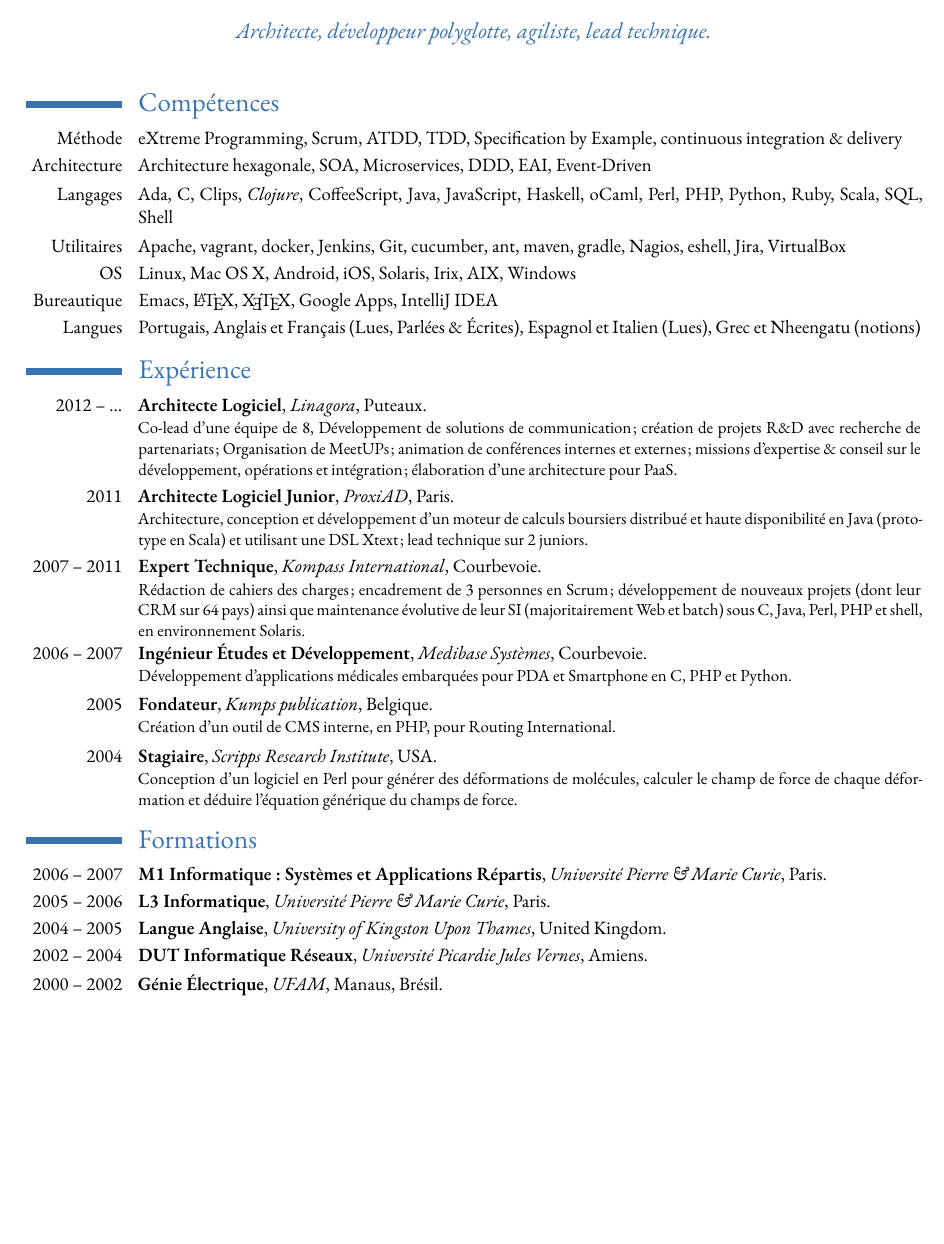
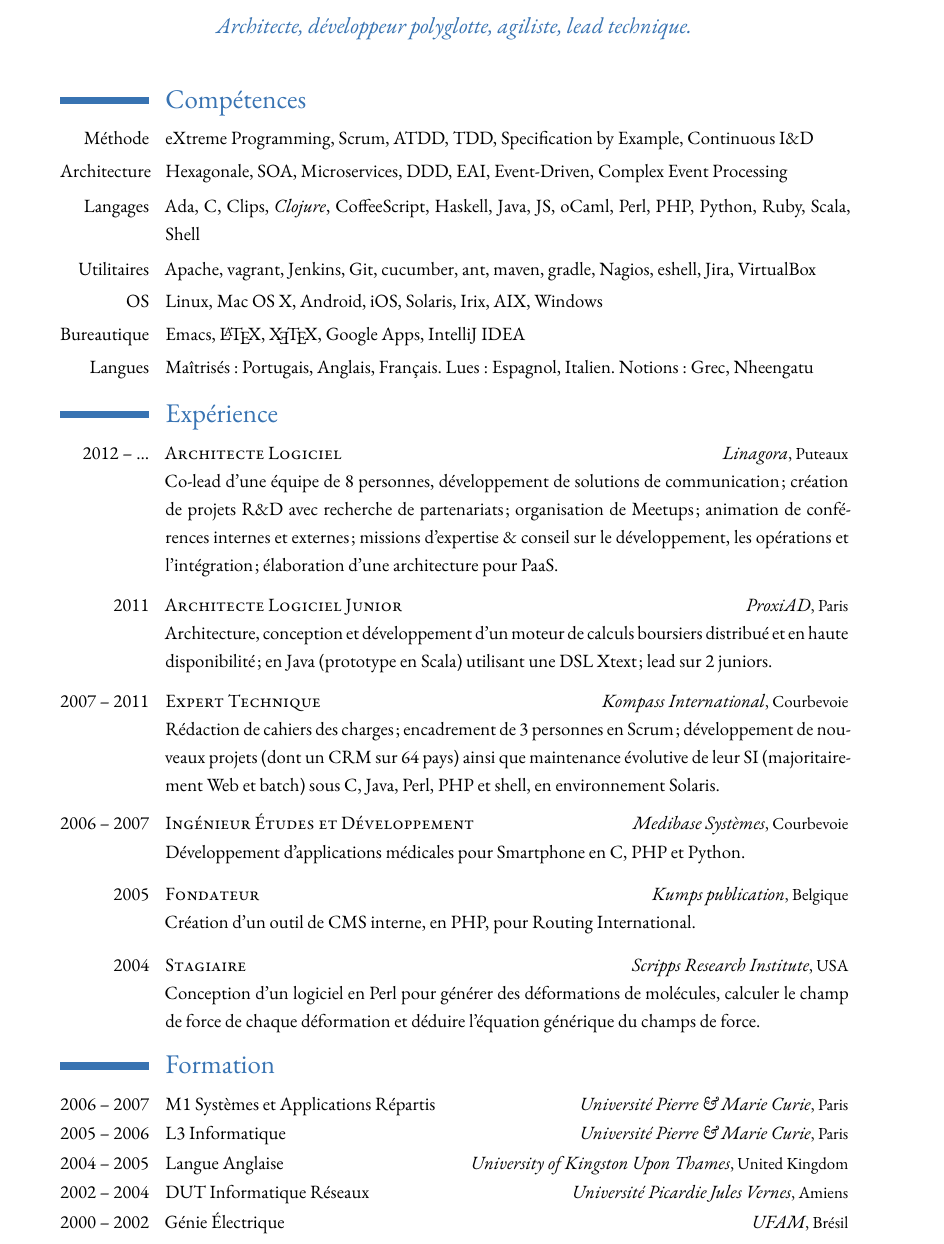
Before and after one commit to malk/cv, a LaTeX CV (cv.tex): part of the page before the commit and part of page 1 of 2 after it, cut so that both start at the same text, the shorter picture padded with empty space. Compiled offline with XeLaTeX.

Commit message:
a less concentrated page, with space more abundant; and minor error fixes
- my modified sty files added as dependencies to the makefile
- removed some words, languages, etc to make room
- changed style of company names to small caps
- consistency: stopped putting caps after semicolons, stopped using periods when not needed
- grammar: corrected typos, added articles when missing
- augmented lineheight of the whole document to a little more than line-and-half, adding to its lisibility
- grasped in points the size of my name and the minimal possible size for the "hinting" area (the area to the left containing blue bars, dates, etc)
- removed footnote area marginote area and header area
 + removing head area displeases me, i'd want the header in the header area instead of body like now
- body is a lot taller, with lot more space for content (at the cost of margin space)
- edited cventry so body is not in smaller font
- added a lot more vertical bump post cventry
- specialised cventry to formations into cvformation, now added to the library
- uses frenchspacing

```diff
--- a/cv.tex
+++ b/cv.tex
@@ -39,38 +51,36 @@
 % French CVs do not have quotes, it is not the custom, but they do have a
 % "profile", a single phrase where you try to convey as succintly as
 % possible what kind of work one should hie you for; the quote functionality
-% of modercv works remarkably well for that
+% of modercv works well for that
 \quote{Architecte, développeur polyglotte, agiliste, lead technique.}
 
 \begin{document}
+\frenchspacing                  % no double space after a period
+\setstretch{1.25}
 \makecvtitle
 
 \section{Compétences}
-\cvitem{Méthode}{eXtreme Programming, Scrum, ATDD, TDD, Specification by Example, continuous integration \& delivery}
-\cvitem{Architecture}{Architecture hexagonale, SOA, Microservices, DDD, EAI, Event-Driven}
-\cvitem{Langages}{Ada, C, Clips, \emph{Clojure}, CoffeeScript, Java, JavaScript, Haskell, oCaml, Perl, PHP, Python, Ruby, Scala, SQL, Shell}
-\cvitem{Utilitaires}{Apache, vagrant, docker, Jenkins, Git, cucumber, ant, maven, gradle, Nagios, eshell, Jira, VirtualBox}
+\cvitem{Méthode}{eXtreme Programming, Scrum, ATDD, TDD, Specification by Example, Continuous I\&D}
+\cvitem{Architecture}{Hexagonale, SOA, Microservices, DDD, EAI, Event-Driven, Complex Event Processing}
+\cvitem{Langages}{Ada, C, Clips, \emph{Clojure}, CoffeeScript, Haskell, Java, JS, oCaml, Perl, PHP, Python, Ruby, Scala, Shell}
+\cvitem{Utilitaires}{Apache, vagrant, Jenkins, Git, cucumber, ant, maven, gradle, Nagios, eshell, Jira, VirtualBox}
 \cvitem{OS}{Linux, Mac OS X, Android, iOS, Solaris, Irix, AIX, Windows}
 \cvitem{Bureautique}{Emacs, \LaTeX, \XeTeX, Google Apps, IntelliJ IDEA}
-\cvitem{Langues}{Portugais, Anglais et Français (Lues, Parlées \& Écrites), Espagnol et Italien (Lues), Grec et Nheengatu (notions)}
-
-
+\cvitem{Langues}{Maîtrisés: Portugais, Anglais, Français. Lues: Espagnol, Italien. Notions: Grec, Nheengatu}
 
 \section{Expérience}
-\cventry{2012~–~\ldots}{Architecte Logiciel}{Linagora}{Puteaux}{}{Co-lead d'une équipe de 8, Développement de solutions de communication; création de projets R\&D avec recherche de partenariats; Organisation de MeetUPs; animation de conférences internes et externes; missions d'expertise \& conseil sur le développement, opérations et intégration; élaboration d'une architecture pour PaaS.}
-\cventry{2011}{Architecte Logiciel Junior}{ProxiAD}{Paris}{}{Architecture, conception et développement d'un moteur de calculs boursiers distribué et haute disponibilité en Java (prototype en Scala) et utilisant une DSL Xtext; lead technique sur 2 juniors.}
-\cventry{2007~–~2011}{Expert Technique}{Kompass International}{Courbevoie}{}{Rédaction de cahiers des charges; encadrement de 3 personnes en Scrum; développement de nouveaux projets (dont leur CRM sur 64 pays) ainsi que maintenance évolutive de leur SI (majoritairement Web et batch) sous C, Java, Perl, PHP et shell, en environnement Solaris.}
-\cventry{2006~–~2007}{Ingénieur Études et Développement}{Medibase Systèmes}{Courbevoie}{}{Développement d’applications médicales embarquées pour PDA et Smartphone en C, PHP et Python.}
+\cventry{2012~–~\ldots}{Architecte Logiciel}{Linagora}{Puteaux}{}{Co-lead d'une équipe de 8 personnes, développement de solutions de communication; création de projets R\&D avec recherche de partenariats; organisation de Meetups; animation de conférences internes et externes; missions d'expertise \& conseil sur le développement, les opérations et l'intégration; élaboration d'une architecture pour PaaS.}
+\cventry{2011}{Architecte Logiciel Junior}{ProxiAD}{Paris}{}{Architecture, conception et développement d'un moteur de calculs boursiers distribué et en haute disponibilité; en Java (prototype en Scala) utilisant une DSL Xtext; lead sur 2 juniors.}
+\cventry{2007~–~2011}{Expert Technique}{Kompass International}{Courbevoie}{}{Rédaction de cahiers des charges; encadrement de 3 personnes en Scrum; développement de nouveaux projets (dont un CRM sur 64 pays) ainsi que maintenance évolutive de leur SI (majoritairement Web et batch) sous C, Java, Perl, PHP et shell, en environnement Solaris.}
+\cventry{2006~–~2007}{{\scshape Ingénieur Études et Développement}}{Medibase Systèmes}{Courbevoie}{}{Développement d’applications médicales pour Smartphone en C, PHP et Python.}
 \cventry{2005}{Fondateur}{Kumps publication}{Belgique}{}{Création d'un outil de CMS interne, en PHP, pour Routing International.}
 \cventry{2004}{Stagiaire}{Scripps Research Institute}{USA}{}{Conception d’un logiciel en Perl pour générer des déformations de molécules, calculer le champ de force de chaque déformation et déduire l’équation générique du champs de force.}
 
-
-
-\section{Formations}
-\cventry{2006~–~2007}{M1 Informatique: Systèmes et Applications Répartis}{Université Pierre \& Marie Curie}{Paris}{}{}
-\cventry{2005~–~2006}{L3 Informatique}{Université Pierre \& Marie Curie}{Paris}{}{}
-\cventry{2004~–~2005}{Langue Anglaise}{University of Kingston Upon Thames}{United Kingdom}{}{}
-\cventry{2002~–~2004}{DUT Informatique Réseaux}{Université Picardie Jules Vernes}{Amiens}{}{}
-\cventry{2000~–~2002}{Génie Électrique}{UFAM}{Manaus, Brésil}{}{}
+\section{Formation}
+\cvformation{2006~–~2007}{M1 Systèmes et Applications Répartis}{Université Pierre \& Marie Curie}{Paris}{}{}
+\cvformation{2005~–~2006}{L3 Informatique}{Université Pierre \& Marie Curie}{Paris}{}{}
+\cvformation{2004~–~2005}{Langue Anglaise}{University of Kingston Upon Thames}{United Kingdom}{}{}
+\cvformation{2002~–~2004}{DUT Informatique Réseaux}{Université Picardie Jules Vernes}{Amiens}{}{}
+\cvformation{2000~–~2002}{Génie Électrique}{UFAM}{Brésil}{}{}
 
 \section{Loisirs}
```
Also changed, not shown: moderncvstyleclassic.sty (+13 -6 lines), cv.pdf, makefile, cv.tex (20 more changed lines).
